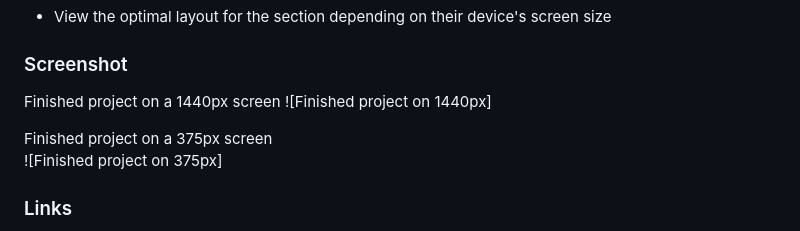
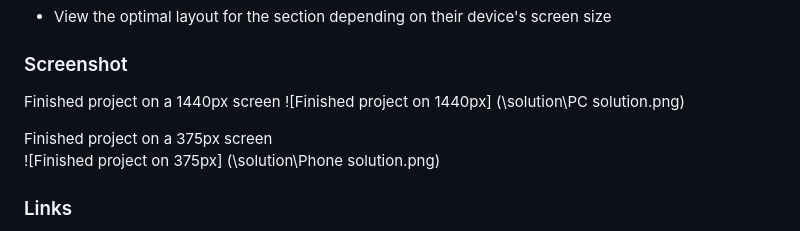
Before and after one commit to zsoolti8917/Social-proof-section, a Markdown page: README.md, the part around the change. Drawn GitHub-style.

Commit message:
Added image

```diff
--- a/README.md
+++ b/README.md
@@ -29,12 +29,12 @@ Users should be able to:
 ### Screenshot
 
 Finished project on a 1440px screen
-![Finished project on 1440px]
+![Finished project on 1440px] (\solution\PC solution.png)
 
 
 Finished project on a 375px screen
 <br />
-![Finished project on 375px]
+![Finished project on 375px] (\solution\Phone solution.png)
 
 ### Links
 
```
